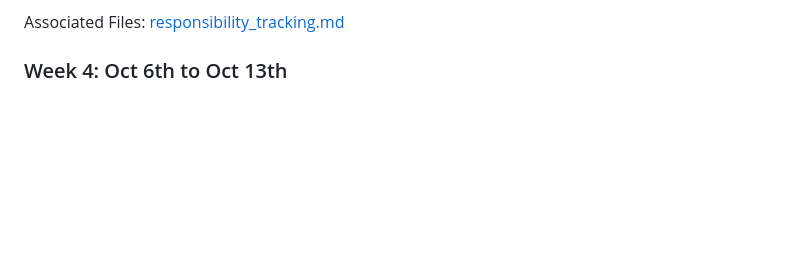
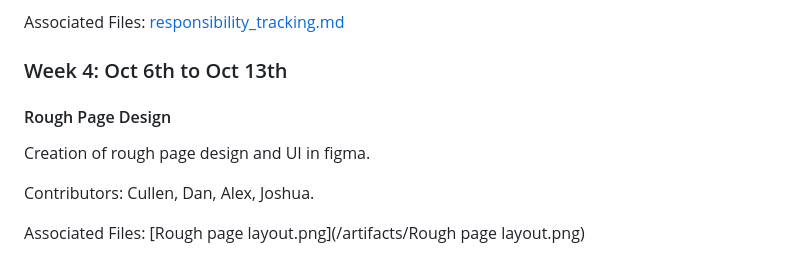
Before and after one commit to sebastianswms/cs4900, a Markdown page: artifacts/responsibility_tracking.md, the part around the change. Drawn GitHub-style; blank space fills up the shorter version.

Commit message:
added new info to responsibility_tracking.md

```diff
--- a/artifacts/responsibility_tracking.md
+++ b/artifacts/responsibility_tracking.md
@@ -101,3 +101,11 @@ Contributors: Sebastian Smiley
 Associated Files: [responsibility_tracking.md](/artifacts/responsibility_tracking.md)
 
 ### Week 4: Oct 6th to Oct 13th
+
+#### Rough Page Design
+
+Creation of rough page design and UI in figma.
+
+Contributors: Cullen, Dan, Alex, Joshua.
+
+Associated Files: [Rough page layout.png](/artifacts/Rough page layout.png)
```
